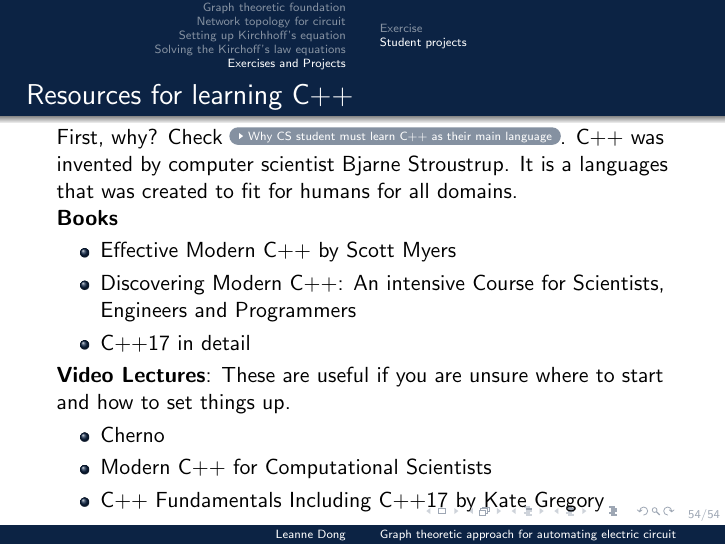
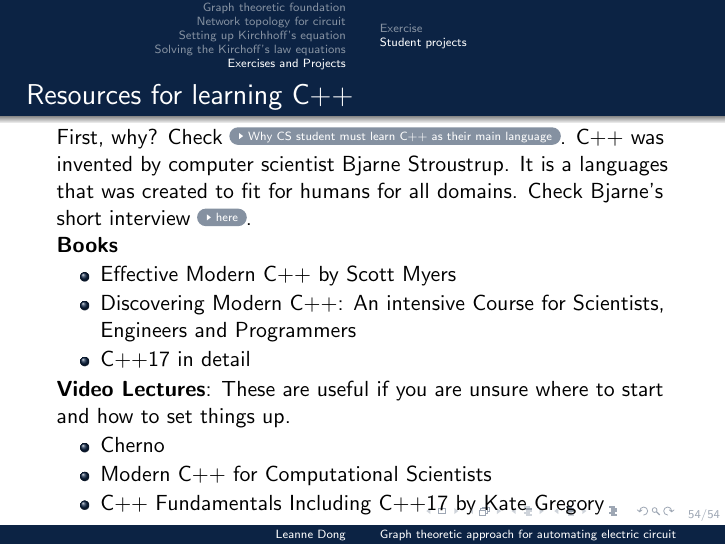
Before and after one commit to leannejdong/Lachine-Est, LaTeX slides (latex/circuit.tex): page 54 of 54. Compiled offline with pdfLaTeX.

Commit message:
added a video link

```diff
--- a/latex/circuit.tex
+++ b/latex/circuit.tex
@@ -896,7 +896,7 @@ void add_edge(std::vector<std::vector<int> >& inc, int u, int v)
 \end{frame}
 
 \begin{frame}{Resources for learning C++}
-First, why? Check \href{https://medium.com/@vardanator/why-cs-students-must-learn-c-as-their-main-programming-language-6d3b4f8720bd}{\beamergotobutton{Why CS student must learn C++ as their main language}}. C++ was invented by computer scientist Bjarne Stroustrup. It is a languages that was created to fit for humans for all domains.
+First, why? Check \href{https://medium.com/@vardanator/why-cs-students-must-learn-c-as-their-main-programming-language-6d3b4f8720bd}{\beamergotobutton{Why CS student must learn C++ as their main language}}. C++ was invented by computer scientist Bjarne Stroustrup. It is a languages that was created to fit for humans for all domains. Check Bjarne's short interview \href{https://www.youtube.com/watch?v=JBjjnqG0BP8&t=196s}{\beamergotobutton{here}}.
 
 \textbf{Books}
 \begin{itemize}
```
Also changed, not shown: latex/circuit.pdf.
